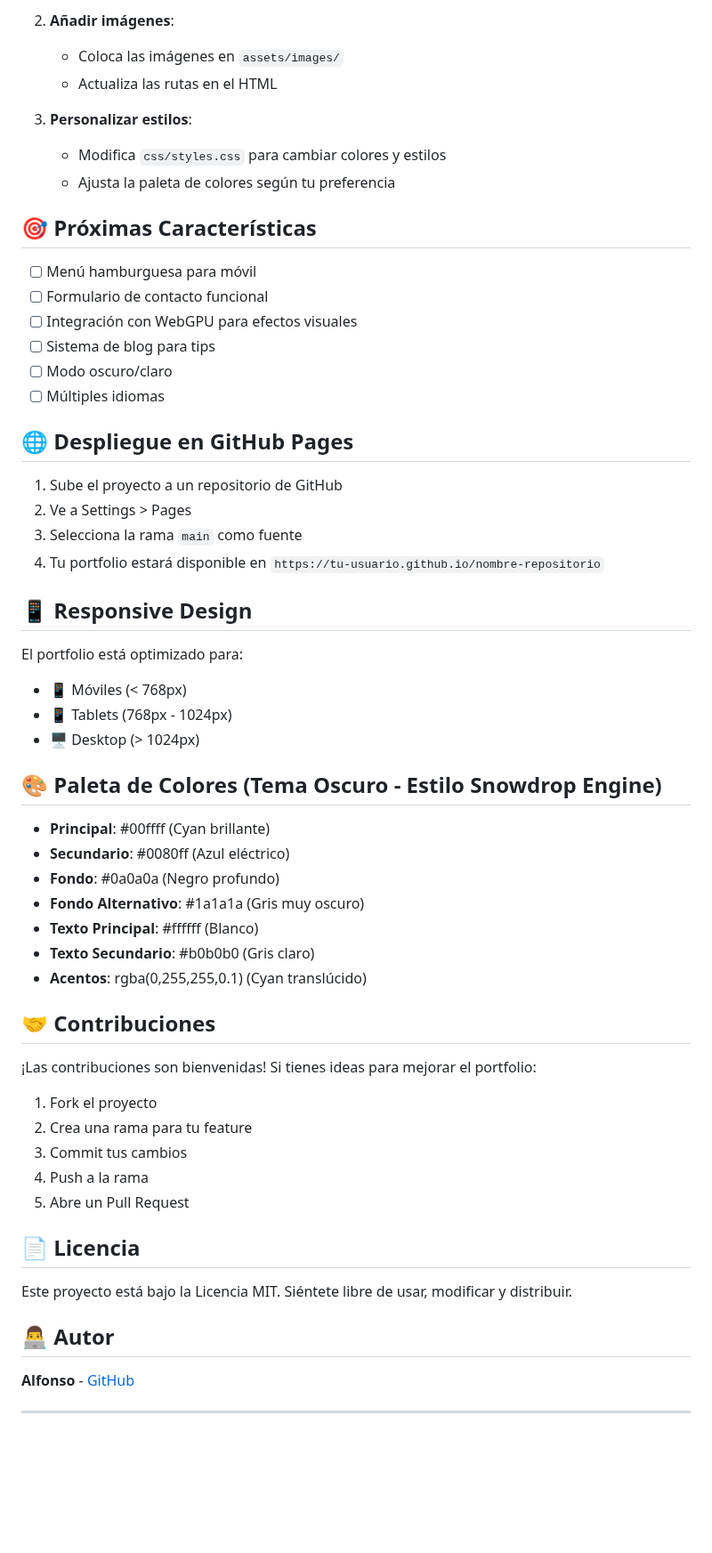
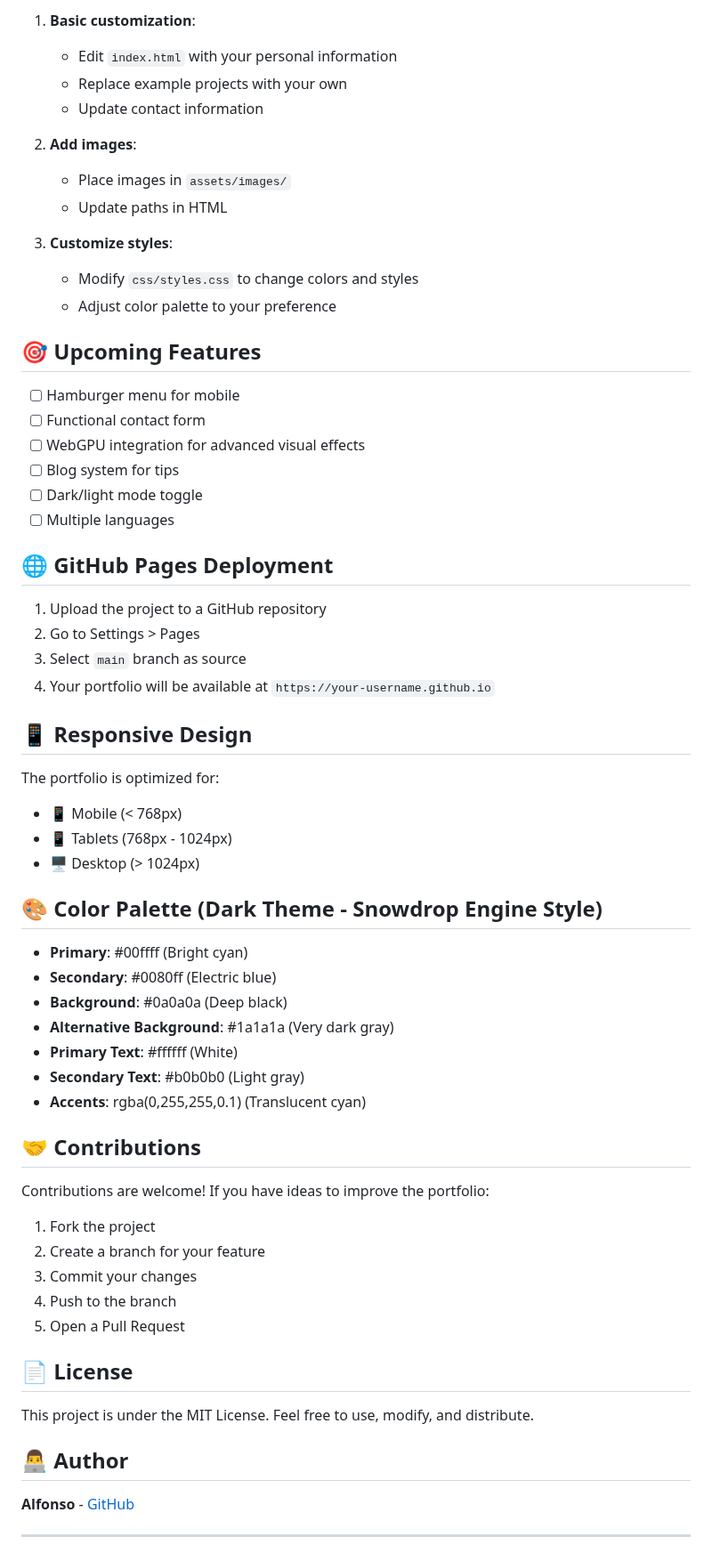
Before and after one commit to alfonsmagd/alfonsoCV, a Markdown page: README.md, the part around one of its changes. Shown at 89% size. Rendered like a GitHub page; blank space fills up the shorter version.

```diff
--- a/README.md
+++ b/README.md
@@ -68,58 +71,63 @@ GithubAlfonsoCV/
 
-2. **Añadir imágenes**:
-   - Coloca las imágenes en `assets/images/`
-   - Actualiza las rutas en el HTML
+1. **Basic customization**:
+   - Edit `index.html` with your personal information
+   - Replace example projects with your own
+   - Update contact information
 
-3. **Personalizar estilos**:
-   - Modifica `css/styles.css` para cambiar colores y estilos
-   - Ajusta la paleta de colores según tu preferencia
+2. **Add images**:
+   - Place images in `assets/images/`
+   - Update paths in HTML
 
-## 🎯 Próximas Características
+3. **Customize styles**:
+   - Modify `css/styles.css` to change colors and styles
+   - Adjust color palette to your preference
 
-- [ ] Menú hamburguesa para móvil
-- [ ] Formulario de contacto funcional
-- [ ] Integración con WebGPU para efectos visuales
-- [ ] Sistema de blog para tips
-- [ ] Modo oscuro/claro
-- [ ] Múltiples idiomas
+## 🎯 Upcoming Features
 
-## 🌐 Despliegue en GitHub Pages
+- [ ] Hamburger menu for mobile
+- [ ] Functional contact form
+- [ ] WebGPU integration for advanced visual effects
+- [ ] Blog system for tips
+- [ ] Dark/light mode toggle
+- [ ] Multiple languages
 
-1. Sube el proyecto a un repositorio de GitHub
-2. Ve a Settings > Pages
-3. Selecciona la rama `main` como fuente
-4. Tu portfolio estará disponible en `https://tu-usuario.github.io/nombre-repositorio`
+## 🌐 GitHub Pages Deployment
+
+1. Upload the project to a GitHub repository
+2. Go to Settings > Pages
+3. Select `main` branch as source
+4. Your portfolio will be available at `https://your-username.github.io`
 
 ## 📱 Responsive Design
 
-El portfolio está optimizado para:
-- 📱 Móviles (< 768px)
+The portfolio is optimized for:
+- 📱 Mobile (< 768px)
 - 📱 Tablets (768px - 1024px)
 - 🖥️ Desktop (> 1024px)
 
-## 🎨 Paleta de Colores (Tema Oscuro - Estilo Snowdrop Engine)
+## 🎨 Color Palette (Dark Theme - Snowdrop Engine Style)
 
-- **Principal**: #00ffff (Cyan brillante)
-- **Secundario**: #0080ff (Azul eléctrico)
-- **Fondo**: #0a0a0a (Negro profundo)
-- **Fondo Alternativo**: #1a1a1a (Gris muy oscuro)
-- **Texto Principal**: #ffffff (Blanco)
-- **Texto Secundario**: #b0b0b0 (Gris claro)
-- **Acentos**: rgba(0,255,255,0.1) (Cyan translúcido)
+- **Primary**: #00ffff (Bright cyan)
+- **Secondary**: #0080ff (Electric blue)
+- **Background**: #0a0a0a (Deep black)
+- **Alternative Background**: #1a1a1a (Very dark gray)
+- **Primary Text**: #ffffff (White)
+- **Secondary Text**: #b0b0b0 (Light gray)
+- **Accents**: rgba(0,255,255,0.1) (Translucent cyan)
 
-## 🤝 Contribuciones
+## 🤝 Contributions
 
-¡Las contribuciones son bienvenidas! Si tienes ideas para mejorar el portfolio:
+Contributions are welcome! If you have ideas to improve the portfolio:
 
-1. Fork el proyecto
-2. Crea una rama para tu feature
-3. Commit tus cambios
-4. Push a la rama
-5. Abre un Pull Request
+1. Fork the project
+2. Create a branch for your feature
+3. Commit your changes
+4. Push to the branch
+5. Open a Pull Request
 
-## 📄 Licencia
+## 📄 License
 
-Este proyecto está bajo la Licencia MIT. Siéntete libre de usar, modificar y distribuir.
+This project is under the MIT License. Feel free to use, modify, and distribute.
 
-## 👨‍💻 Autor
+## 👨‍💻 Author
 
```
Also changed, not shown: other parts of README.md (+50 -50 lines).
